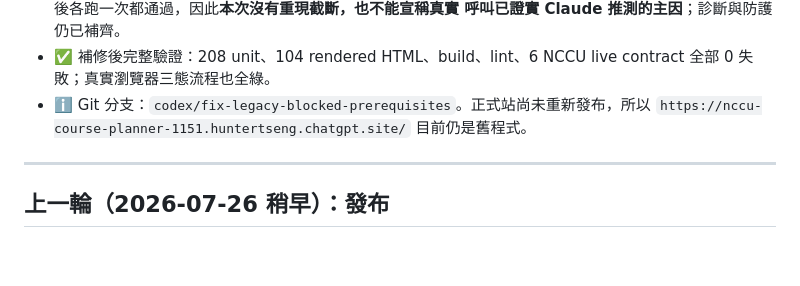
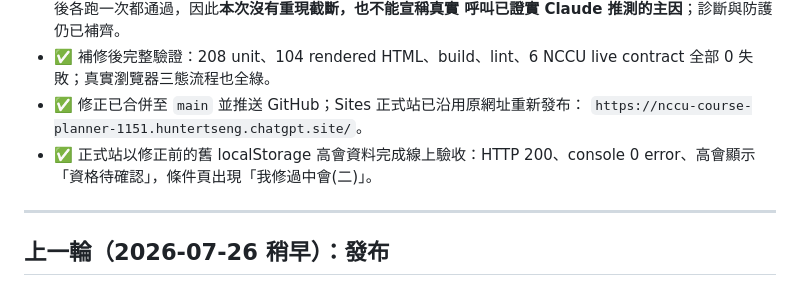
Before and after one commit to Hunter20041004/nccu-course-scheduler, a Markdown page: HANDOFF.md, the part around the change. Drawn GitHub-style; blank space fills up the shorter version.

Commit message:
docs: record production bugfix deployment

```diff
--- a/HANDOFF.md
+++ b/HANDOFF.md
@@ -161,8 +161,10 @@ Node/JS，無外部套件。指令：`npm run test:unit`、`npm test`（含 buil
   呼叫已證實 Claude 推測的主因**；診斷與防護仍已補齊。
 - ✅ 補修後完整驗證：208 unit、104 rendered HTML、build、lint、6 NCCU live
   contract 全部 0 失敗；真實瀏覽器三態流程也全綠。
-- ℹ️ Git 分支：`codex/fix-legacy-blocked-prerequisites`。正式站尚未重新發布，所以
-  `https://nccu-course-planner-1151.huntertseng.chatgpt.site/` 目前仍是舊程式。
+- ✅ 修正已合併至 `main` 並推送 GitHub；Sites 正式站已沿用原網址重新發布：
+  `https://nccu-course-planner-1151.huntertseng.chatgpt.site/`。
+- ✅ 正式站以修正前的舊 localStorage 高會資料完成線上驗收：HTTP 200、console
+  0 error、高會顯示「資格待確認」，條件頁出現「我修過中會(二)」。
 
 ---
 
```
